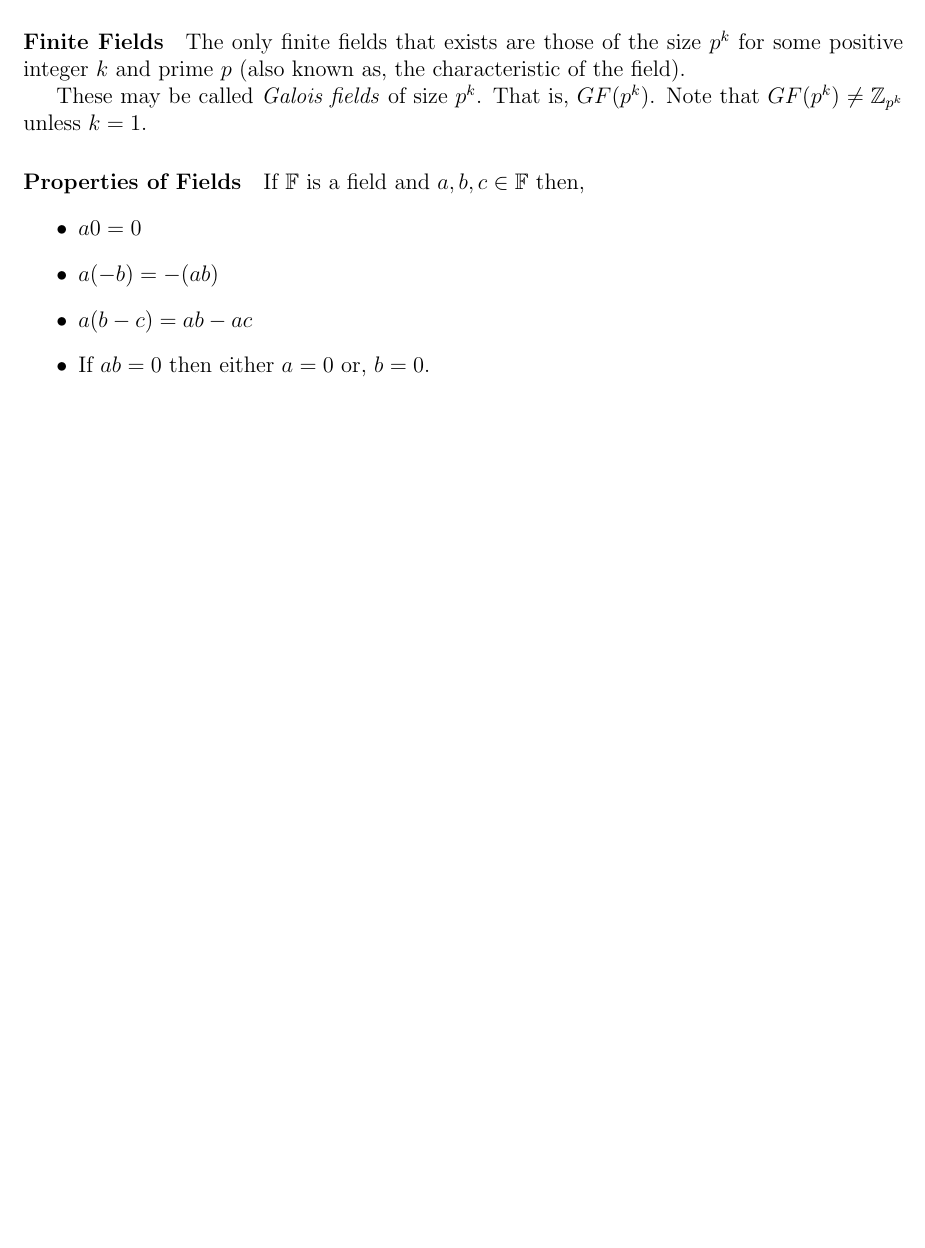
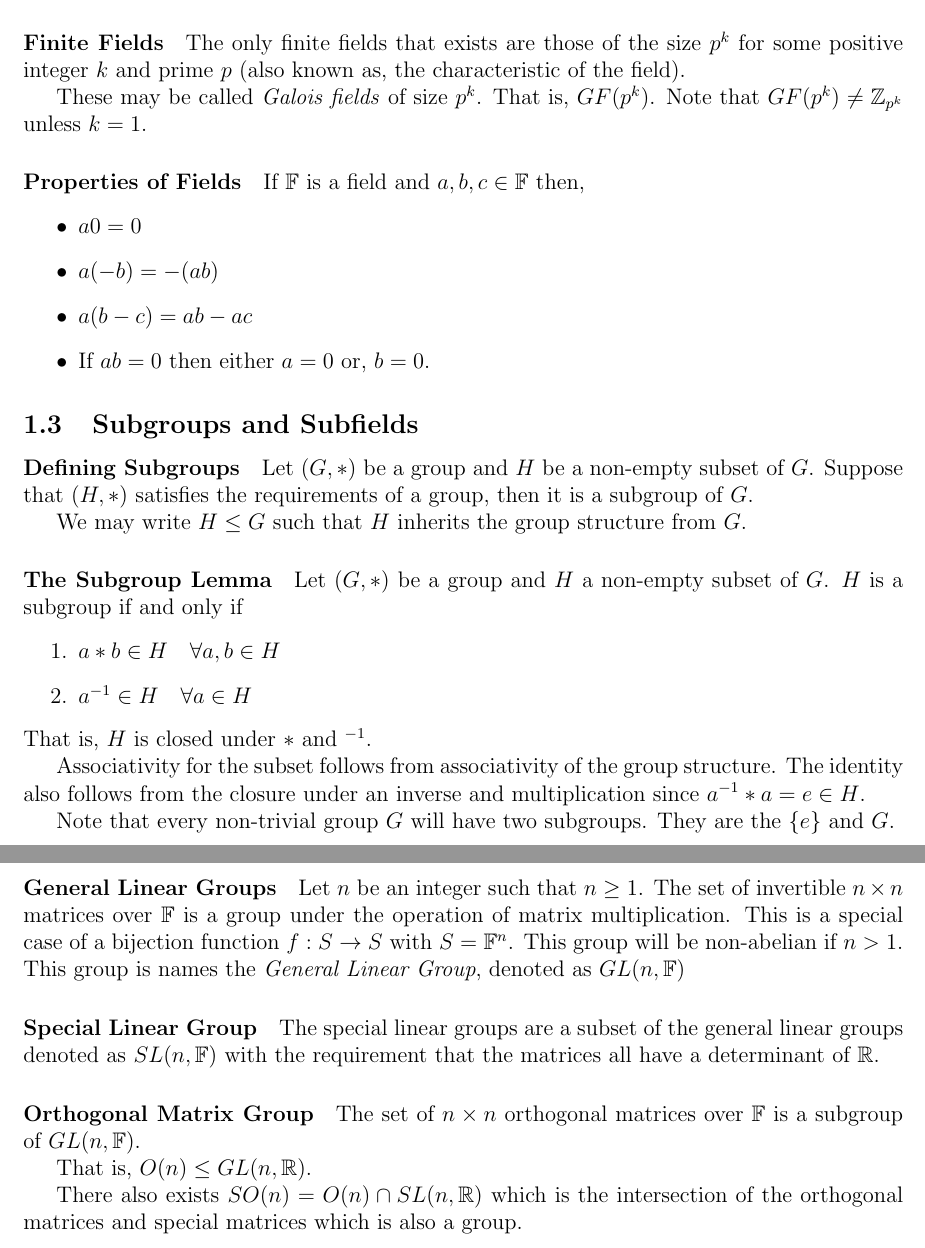
Before and after one commit to imagine-hussain/math2601_notes, a LaTeX document (main.tex, which reads groups_fields.tex): part of page 4 of 4 before the commit and two parts of pages 4 and 5 of 5 after it, the two joined at a grey line, cut so that both start at the same text, the shorter picture padded with empty space. Compiled offline with pdfLaTeX.

Commit message:
subgroups

```diff
--- a/groups_fields.tex
+++ b/groups_fields.tex
@@ -169,3 +169,53 @@ If \(\mathbb{F}\) is a field and \(a, b, c \in \mathbb{F}\) then,
     \item \(a(b-c) = ab - ac\)
     \item If \(ab = 0\) then either \(a = 0\) or, \(b = 0\).
 \end{itemize}
+
+\subsection{Subgroups and Subfields}
+
+\paragraph{Defining Subgroups}
+Let \((G, *)\)  be a group and \(H\) be a non-empty subset of \(G\).
+Suppose that \((H, *)\) satisfies the requirements of a group, then it is a
+subgroup of \(G\).
+
+We may write \(H \leq G\) such that \(H\) inherits the group structure from
+\(G\).
+
+\paragraph{The Subgroup Lemma}
+Let \((G, *)\) be a group and \(H\) a non-empty subset of \(G\).
+\(H\) is a subgroup if and only if
+\begin{enumerate}
+    \item \(a*b \in H \quad \forall a,b \in H\)
+    \item \(a^{-1} \in H \quad \forall a\in H\)
+\end{enumerate}
+That is, \(H\) is closed under \(*\) and \( ^{-1}\).
+
+Associativity for the subset follows from associativity of the group
+structure. The identity also follows from the closure under an inverse
+and multiplication since \(a^{-1}*a = e \in H\).
+
+Note that every non-trivial group \(G\) will have two subgroups.
+They are the \(\{e\}\) and \(G\).
+
+\paragraph{General Linear Groups}
+Let \(n\) be an integer such that \(n \geq 1\). The set of invertible
+\(n\times n\) matrices over \(\mathbb{F}\) is a group under the operation
+of matrix multiplication.
+This is a special case of a bijection function \(f: S\to S\) with
+\(S = \mathbb{F}^n\). This group will be non-abelian if \(n > 1\).
+This group is names the \textit{General Linear Group}, denoted as
+\(GL(n, \mathbb{F})\)
+
+\paragraph{Special Linear Group}
+The special linear groups are a subset of the general linear groups
+denoted as \(SL(n, \mathbb{F})\) with the requirement that the matrices
+all have a determinant of \(\mathbb{R}\).
+
+\paragraph{Orthogonal Matrix Group}
+The set of \(n\times n\) orthogonal matrices over \(\mathbb{F}\) is a subgroup of
+\(GL(n, \mathbb{F})\).
+
+That is, \(O(n) \leq GL(n, \mathbb{R})\).
+
+There also exists \(SO(n) = O(n) \cap SL(n, \mathbb{R})\) which is the
+intersection of the orthogonal matrices and special matrices which is also
+a group.
```
Also changed, not shown: main.pdf, 7 other files.
